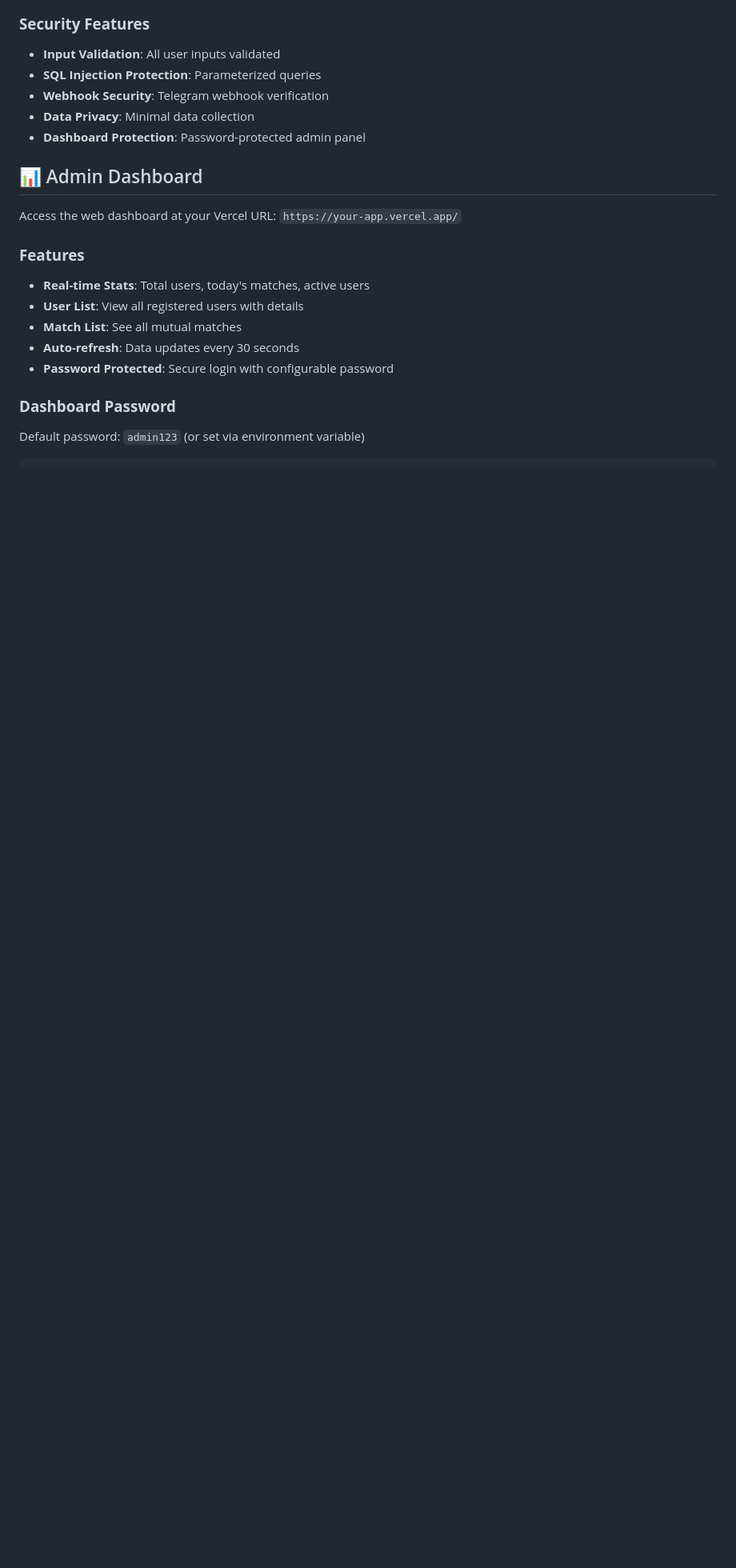
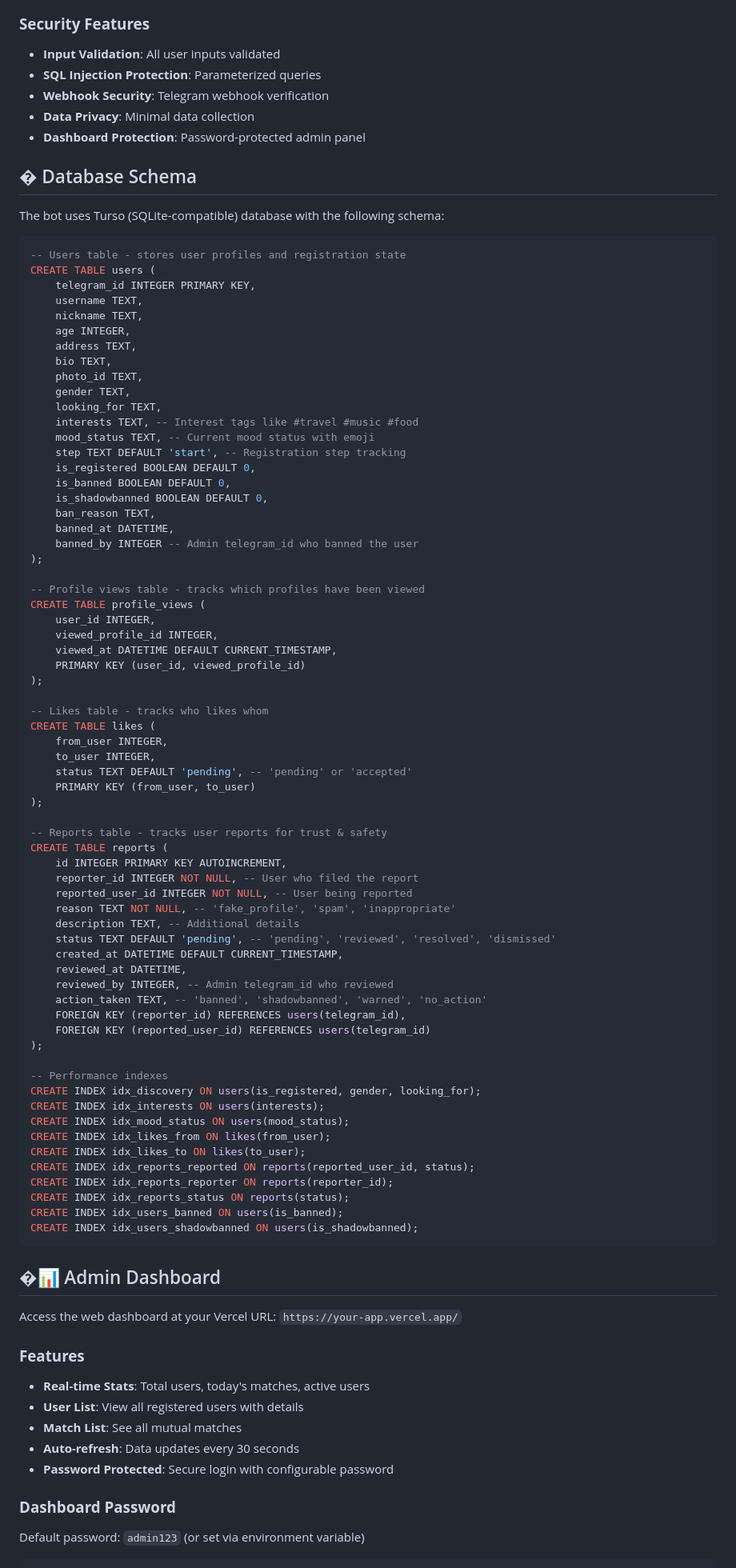
Before and after one commit to hidecard/mm-match, a Markdown page: README.md, the part around one of its changes. Shown at 80% size. Drawn GitHub-style; blank space fills up the shorter version.

````diff
--- a/README.md
+++ b/README.md
@@ -269,7 +249,79 @@ curl -X POST "https://api.telegram.org/bot<YOUR_BOT_TOKEN>/setWebhook" \
 - **Data Privacy**: Minimal data collection
 - **Dashboard Protection**: Password-protected admin panel
 
-## 📊 Admin Dashboard
+## �️ Database Schema
+
+The bot uses Turso (SQLite-compatible) database with the following schema:
+
+```sql
+-- Users table - stores user profiles and registration state
+CREATE TABLE users (
+    telegram_id INTEGER PRIMARY KEY,
+    username TEXT,
+    nickname TEXT,
+    age INTEGER,
+    address TEXT,
+    bio TEXT,
+    photo_id TEXT,
+    gender TEXT,
+    looking_for TEXT,
+    interests TEXT, -- Interest tags like #travel #music #food
+    mood_status TEXT, -- Current mood status with emoji
+    step TEXT DEFAULT 'start', -- Registration step tracking
+    is_registered BOOLEAN DEFAULT 0,
+    is_banned BOOLEAN DEFAULT 0,
+    is_shadowbanned BOOLEAN DEFAULT 0,
+    ban_reason TEXT,
+    banned_at DATETIME,
+    banned_by INTEGER -- Admin telegram_id who banned the user
+);
+
+-- Profile views table - tracks which profiles have been viewed
+CREATE TABLE profile_views (
+    user_id INTEGER,
+    viewed_profile_id INTEGER,
+    viewed_at DATETIME DEFAULT CURRENT_TIMESTAMP,
+    PRIMARY KEY (user_id, viewed_profile_id)
+);
+
+-- Likes table - tracks who likes whom
+CREATE TABLE likes (
+    from_user INTEGER,
+    to_user INTEGER,
+    status TEXT DEFAULT 'pending', -- 'pending' or 'accepted'
+    PRIMARY KEY (from_user, to_user)
+);
+
+-- Reports table - tracks user reports for trust & safety
+CREATE TABLE reports (
+    id INTEGER PRIMARY KEY AUTOINCREMENT,
+    reporter_id INTEGER NOT NULL, -- User who filed the report
+    reported_user_id INTEGER NOT NULL, -- User being reported
+    reason TEXT NOT NULL, -- 'fake_profile', 'spam', 'inappropriate'
+    description TEXT, -- Additional details
+    status TEXT DEFAULT 'pending', -- 'pending', 'reviewed', 'resolved', 'dismissed'
+    created_at DATETIME DEFAULT CURRENT_TIMESTAMP,
+    reviewed_at DATETIME,
+    reviewed_by INTEGER, -- Admin telegram_id who reviewed
+    action_taken TEXT, -- 'banned', 'shadowbanned', 'warned', 'no_action'
+    FOREIGN KEY (reporter_id) REFERENCES users(telegram_id),
+    FOREIGN KEY (reported_user_id) REFERENCES users(telegram_id)
+);
+
+-- Performance indexes
+CREATE INDEX idx_discovery ON users(is_registered, gender, looking_for);
+CREATE INDEX idx_interests ON users(interests);
+CREATE INDEX idx_mood_status ON users(mood_status);
+CREATE INDEX idx_likes_from ON likes(from_user);
+CREATE INDEX idx_likes_to ON likes(to_user);
+CREATE INDEX idx_reports_reported ON reports(reported_user_id, status);
+CREATE INDEX idx_reports_reporter ON reports(reporter_id);
+CREATE INDEX idx_reports_status ON reports(status);
+CREATE INDEX idx_users_banned ON users(is_banned);
+CREATE INDEX idx_users_shadowbanned ON users(is_shadowbanned);
+```
+
+## �📊 Admin Dashboard
 
 Access the web dashboard at your Vercel URL: `https://your-app.vercel.app/`
 
````
Also changed, not shown: other parts of README.md (+38 -58 lines).
